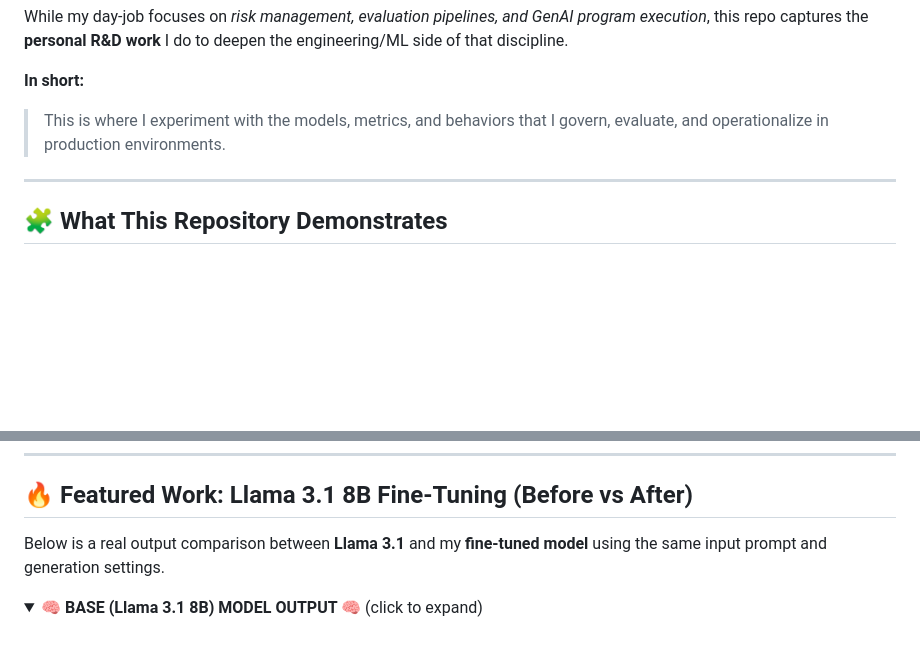
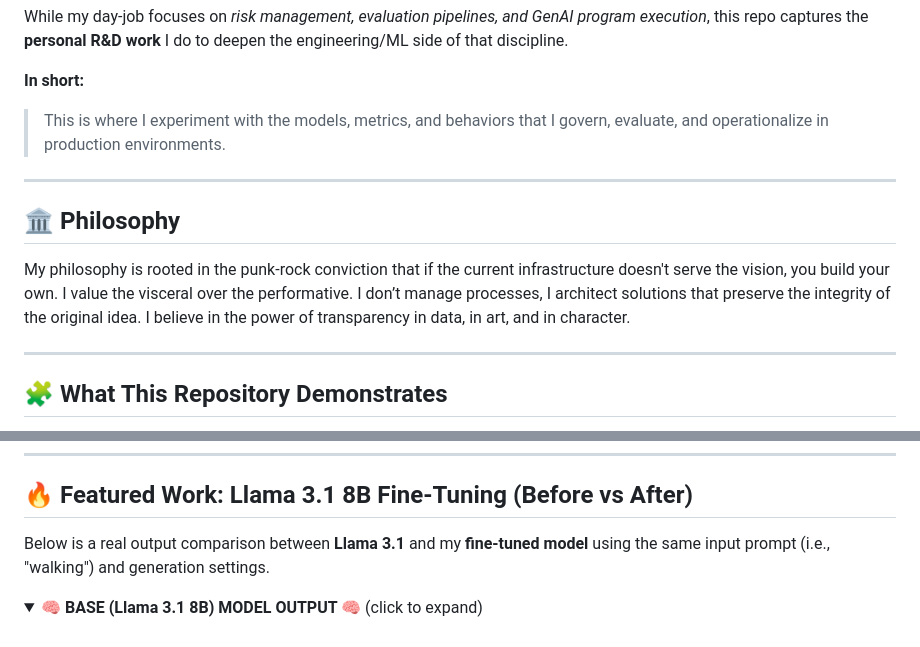
Before and after one commit to bottari/scritti, a Markdown page: README.md, 2 parts joined by grey strips. GitHub-like rendering; folded sections open; blank space fills up the shorter version.

```diff
--- a/README.md
+++ b/README.md
@@ -16,6 +16,12 @@ While my day-job focuses on *risk management, evaluation pipelines, and GenAI pr
 
 **In short:**
 > This is where I experiment with the models, metrics, and behaviors that I govern, evaluate, and operationalize in production environments.
+
+---
+
+## 🏛️ **Philosophy**
+
+My philosophy is rooted in the punk-rock conviction that if the current infrastructure doesn't serve the vision, you build your own. I value the visceral over the performative. I don’t manage processes, I architect solutions that preserve the integrity of the original idea. I believe in the power of transparency in data, in art, and in character.
 
 ---
 
@@ -133,7 +139,7 @@ but a broken body, a scattered mind<br>
 
 ## 🔥 **Featured Work: Llama 3.1 8B Fine-Tuning (Before vs After)**
 
-Below is a real output comparison between **Llama 3.1** and my **fine-tuned model** using the same input prompt and generation settings.
+Below is a real output comparison between **Llama 3.1** and my **fine-tuned model** using the same input prompt (i.e., "walking") and generation settings.
 
 <details>
 <summary><strong>🧠 BASE (Llama 3.1 8B) MODEL OUTPUT 🧠</strong> (click to expand)</summary>
```
